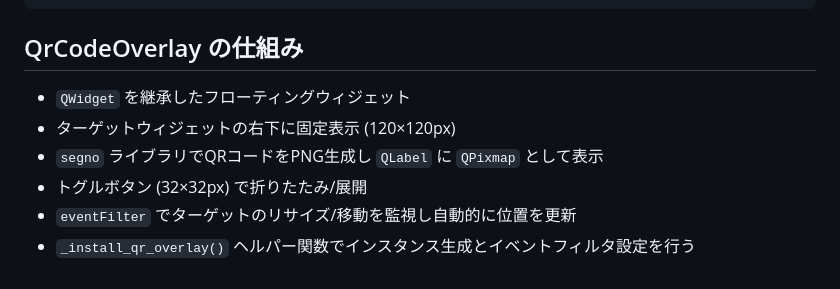
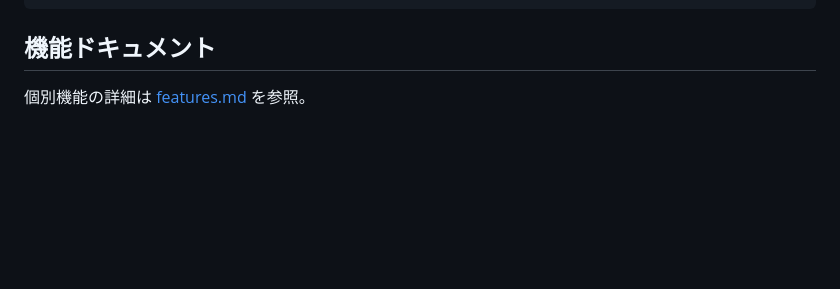
Before and after one commit to kc7891/lol-viewer, a Markdown page: docs/architecture.md, the part around the change. Drawn GitHub-style; blank space fills up the shorter version.

````diff
--- a/docs/architecture.md
+++ b/docs/architecture.md
@@ -104,11 +104,6 @@ MainWindow.__init__()
       └─ サイドバー幅復元
 ```
 
-## QrCodeOverlay の仕組み
+## 機能ドキュメント
 
-- `QWidget` を継承したフローティングウィジェット
-- ターゲットウィジェットの右下に固定表示 (120×120px)
-- `segno` ライブラリでQRコードをPNG生成し `QLabel` に `QPixmap` として表示
-- トグルボタン (32×32px) で折りたたみ/展開
-- `eventFilter` でターゲットのリサイズ/移動を監視し自動的に位置を更新
-- `_install_qr_overlay()` ヘルパー関数でインスタンス生成とイベントフィルタ設定を行う
+個別機能の詳細は [features.md](./features.md) を参照。
````
Also changed, not shown: docs/features.md (added, +49 -0 lines).
